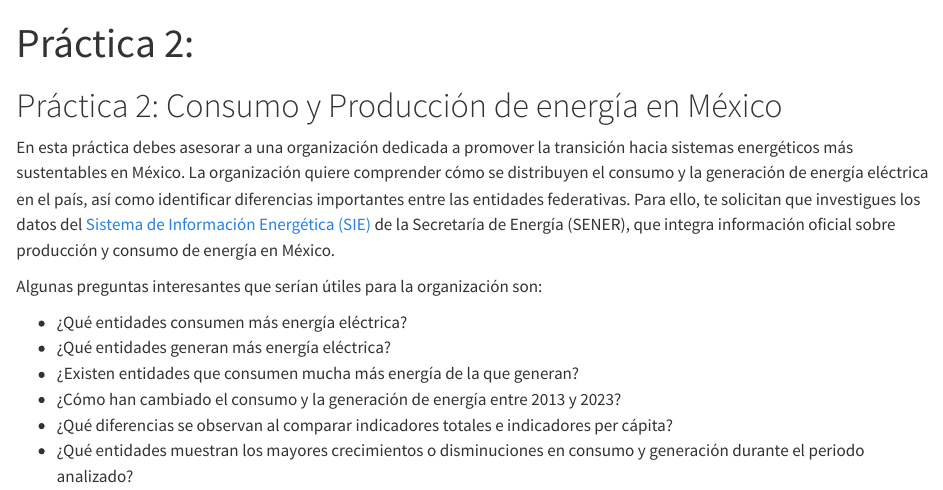
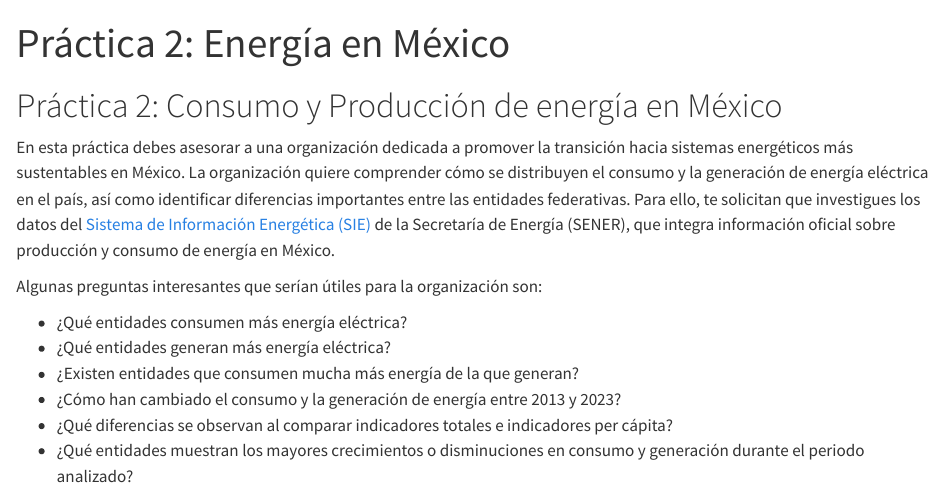
Before and after one commit to Curso-Cibernetica-Sustentabilidad/CPLS, a Quarto document (modulo_02/practica_02/practica_02.qmd): the page in a window 1100 px wide, from its top. Rendered offline with R 4.5, knitr and Pandoc in place of Quarto, with nearby package versions.

Commit message:
se agrega titulo práctica 2

```diff
--- a/modulo_02/practica_02/practica_02.qmd
+++ b/modulo_02/practica_02/practica_02.qmd
@@ -1,5 +1,5 @@
 ---
-title: "Práctica 2: "
+title: "Práctica 2: Energía en México"
 ---
 
 # Práctica 2: Consumo y Producción de energía en México
```
